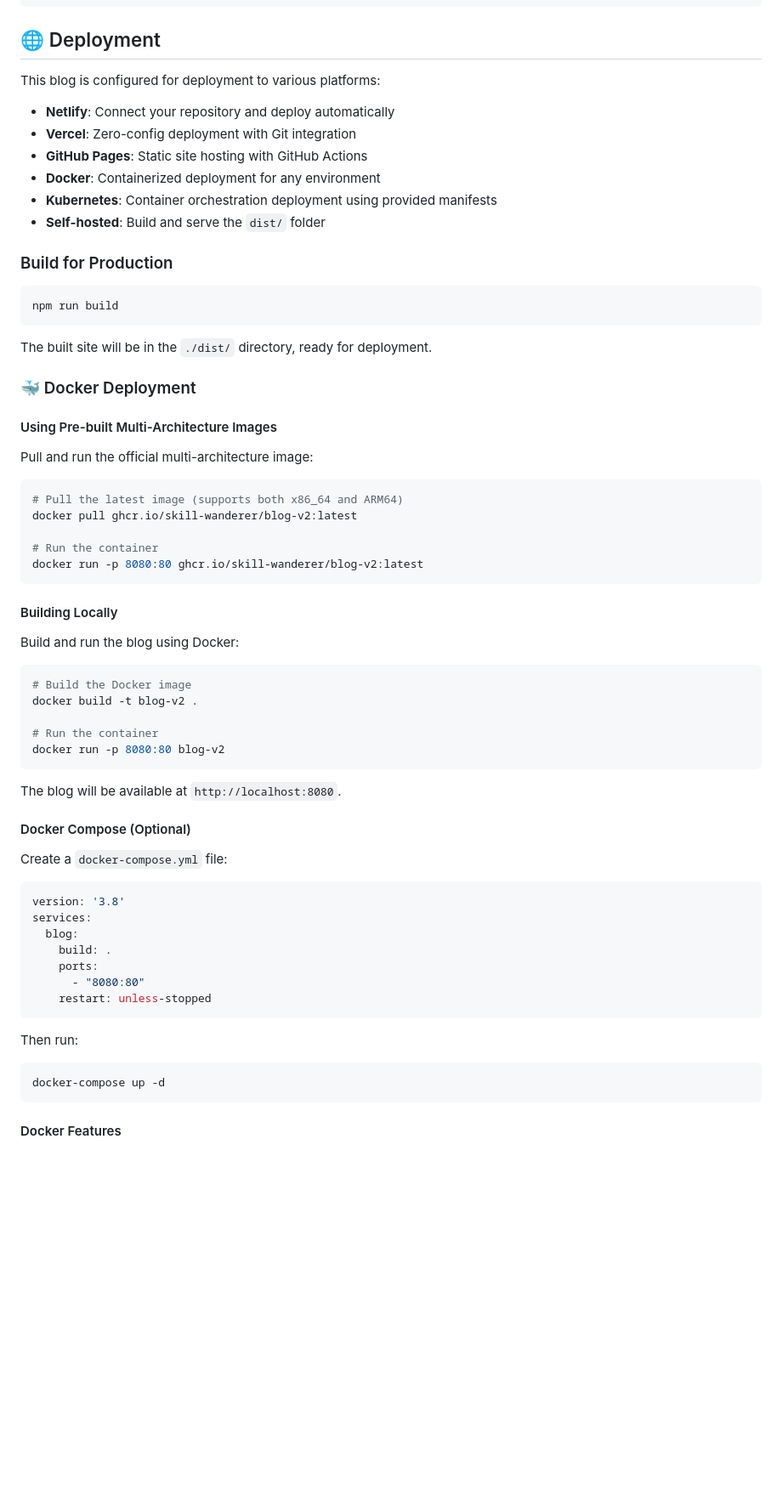
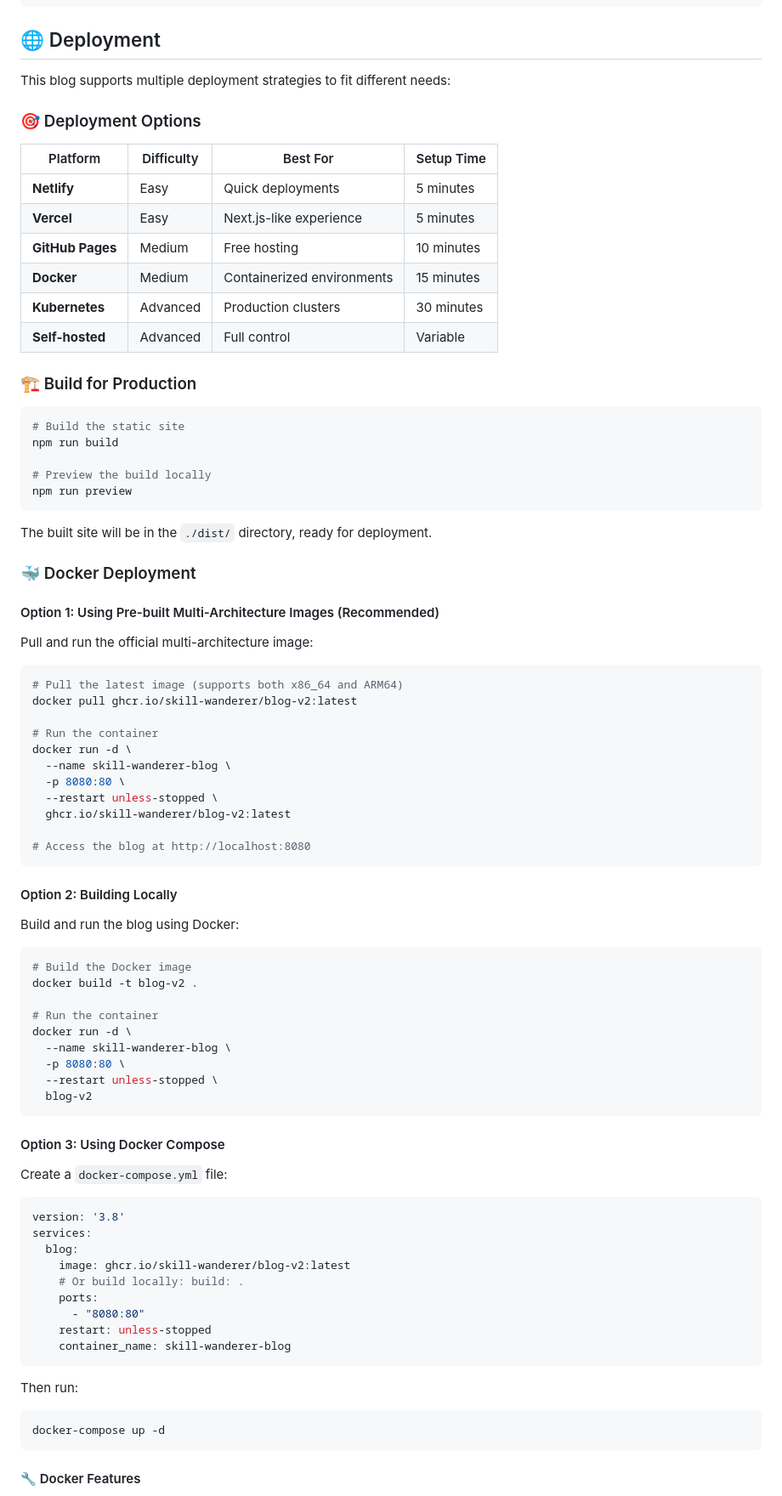
Before and after one commit to skill-wanderer/blog-v2, a Markdown page: README.md, the part around one of its changes. Shown at 85% size. Drawn GitHub-style; blank space fills up the shorter version.

````diff
--- a/README.md
+++ b/README.md
@@ -197,26 +268,34 @@ docker pull ghcr.io/skill-wanderer/blog-v2:latest
 
 ## 🌐 Deployment
 
-This blog is configured for deployment to various platforms:
+This blog supports multiple deployment strategies to fit different needs:
 
-- **Netlify**: Connect your repository and deploy automatically
-- **Vercel**: Zero-config deployment with Git integration
-- **GitHub Pages**: Static site hosting with GitHub Actions
-- **Docker**: Containerized deployment for any environment
-- **Kubernetes**: Container orchestration deployment using provided manifests
-- **Self-hosted**: Build and serve the `dist/` folder
+### 🎯 Deployment Options
 
-### Build for Production
+| Platform | Difficulty | Best For | Setup Time |
+|----------|------------|----------|------------|
+| **Netlify** | Easy | Quick deployments | 5 minutes |
+| **Vercel** | Easy | Next.js-like experience | 5 minutes |
+| **GitHub Pages** | Medium | Free hosting | 10 minutes |
+| **Docker** | Medium | Containerized environments | 15 minutes |
+| **Kubernetes** | Advanced | Production clusters | 30 minutes |
+| **Self-hosted** | Advanced | Full control | Variable |
+
+### 🏗️ Build for Production
 
 ```bash
+# Build the static site
 npm run build
+
+# Preview the build locally
+npm run preview
 ```
 
 The built site will be in the `./dist/` directory, ready for deployment.
 
 ### 🐳 Docker Deployment
 
-#### Using Pre-built Multi-Architecture Images
+#### Option 1: Using Pre-built Multi-Architecture Images (Recommended)
 
 Pull and run the official multi-architecture image:
 
@@ -225,10 +304,16 @@ Pull and run the official multi-architecture image:
 docker pull ghcr.io/skill-wanderer/blog-v2:latest
 
 # Run the container
-docker run -p 8080:80 ghcr.io/skill-wanderer/blog-v2:latest
+docker run -d \
+  --name skill-wanderer-blog \
+  -p 8080:80 \
+  --restart unless-stopped \
+  ghcr.io/skill-wanderer/blog-v2:latest
+
+# Access the blog at http://localhost:8080
 ```
 
-#### Building Locally
+#### Option 2: Building Locally
 
 Build and run the blog using Docker:
 
@@ -237,12 +322,14 @@ Build and run the blog using Docker:
 docker build -t blog-v2 .
 
 # Run the container
-docker run -p 8080:80 blog-v2
+docker run -d \
+  --name skill-wanderer-blog \
+  -p 8080:80 \
+  --restart unless-stopped \
+  blog-v2
 ```
 
-The blog will be available at `http://localhost:8080`.
-
-#### Docker Compose (Optional)
+#### Option 3: Using Docker Compose
 
 Create a `docker-compose.yml` file:
 
@@ -250,10 +337,12 @@ Create a `docker-compose.yml` file:
 version: '3.8'
 services:
   blog:
-    build: .
+    image: ghcr.io/skill-wanderer/blog-v2:latest
+    # Or build locally: build: .
     ports:
       - "8080:80"
     restart: unless-stopped
+    container_name: skill-wanderer-blog
 ```
 
 Then run:
@@ -262,5 +351,5 @@ Then run:
 docker-compose up -d
 ```
 
-#### Docker Features
+#### 🔧 Docker Features
 
````
Also changed, not shown: other parts of README.md (+158 -58 lines).
